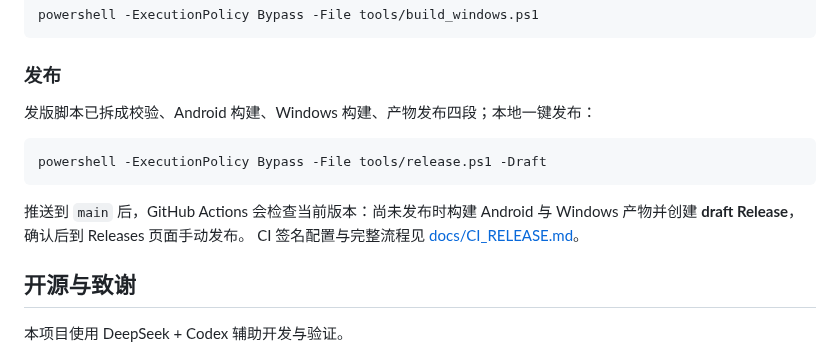
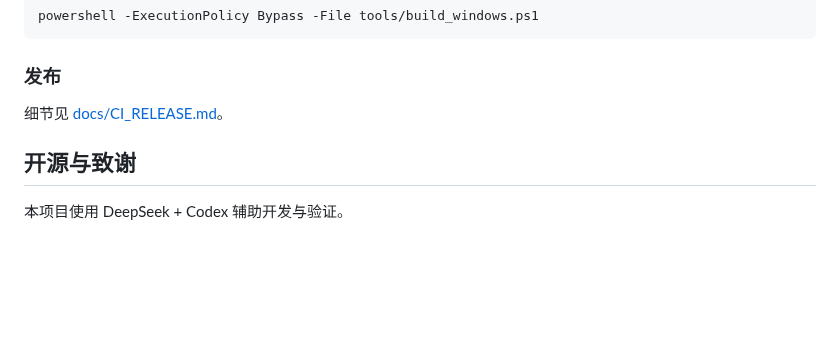
Before and after one commit to Tgaisen/LanCloud, a Markdown page: README.md, the part around the change. GitHub-like rendering; blank space fills up the shorter version.

Commit message:
docs: 精简 README 发布入口并完善 CI 发布指南

````diff
--- a/README.md
+++ b/README.md
@@ -65,15 +65,7 @@ powershell -ExecutionPolicy Bypass -File tools/build_windows.ps1
 
 ### 发布
 
-发版脚本已拆成校验、Android 构建、Windows 构建、产物发布四段；本地一键发布：
-
-```powershell
-powershell -ExecutionPolicy Bypass -File tools/release.ps1 -Draft
-```
-
-推送到 `main` 后，GitHub Actions 会检查当前版本：尚未发布时构建 Android
-与 Windows 产物并创建 **draft Release**，确认后到 Releases 页面手动发布。
-CI 签名配置与完整流程见 [docs/CI_RELEASE.md](docs/CI_RELEASE.md)。
+细节见 [docs/CI_RELEASE.md](docs/CI_RELEASE.md)。
 
 ## 开源与致谢
 
````
Also changed, not shown: docs/CI_RELEASE.md (+88 -12 lines).
